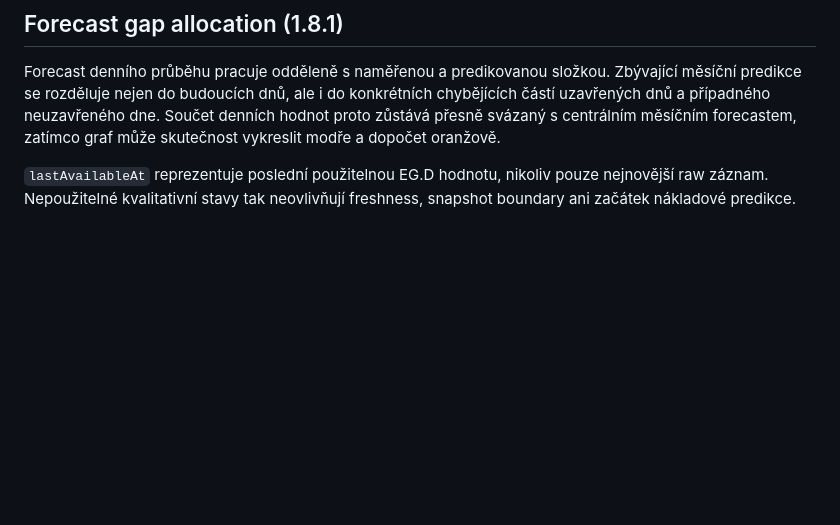
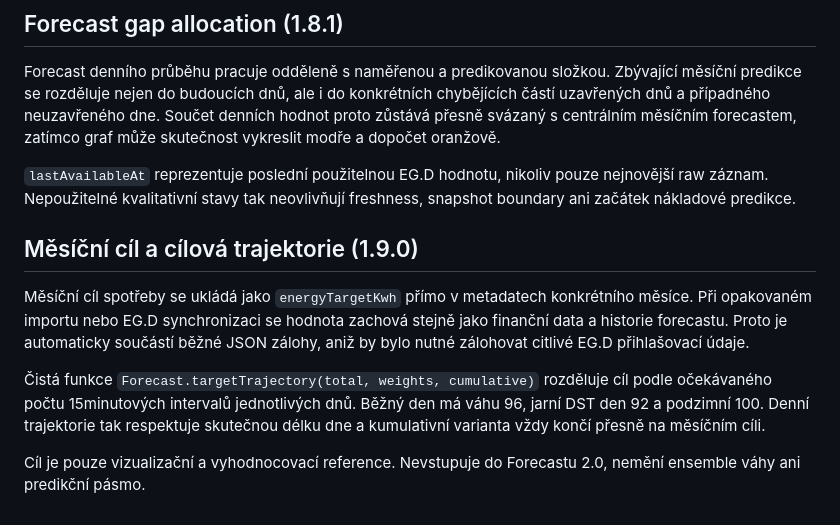
Before and after one commit to reisnerfrantisek-a11y/energo-prehled, a Markdown page: beta/ARCHITECTURE.md, the part around the change. Rendered like a GitHub page; blank space fills up the shorter version.

Commit message:
Document monthly target architecture

```diff
--- a/beta/ARCHITECTURE.md
+++ b/beta/ARCHITECTURE.md
@@ -78,3 +78,12 @@ Forecast 2.0 nepřebírá detekovaný poměr mechanicky. Síla změny pouze pře
 Forecast denního průběhu pracuje odděleně s naměřenou a predikovanou složkou. Zbývající měsíční predikce se rozděluje nejen do budoucích dnů, ale i do konkrétních chybějících částí uzavřených dnů a případného neuzavřeného dne. Součet denních hodnot proto zůstává přesně svázaný s centrálním měsíčním forecastem, zatímco graf může skutečnost vykreslit modře a dopočet oranžově.
 
 `lastAvailableAt` reprezentuje poslední použitelnou EG.D hodnotu, nikoliv pouze nejnovější raw záznam. Nepoužitelné kvalitativní stavy tak neovlivňují freshness, snapshot boundary ani začátek nákladové predikce.
+
+
+## Měsíční cíl a cílová trajektorie (1.9.0)
+
+Měsíční cíl spotřeby se ukládá jako `energyTargetKwh` přímo v metadatech konkrétního měsíce. Při opakovaném importu nebo EG.D synchronizaci se hodnota zachová stejně jako finanční data a historie forecastu. Proto je automaticky součástí běžné JSON zálohy, aniž by bylo nutné zálohovat citlivé EG.D přihlašovací údaje.
+
+Čistá funkce `Forecast.targetTrajectory(total, weights, cumulative)` rozděluje cíl podle očekávaného počtu 15minutových intervalů jednotlivých dnů. Běžný den má váhu 96, jarní DST den 92 a podzimní 100. Denní trajektorie tak respektuje skutečnou délku dne a kumulativní varianta vždy končí přesně na měsíčním cíli.
+
+Cíl je pouze vizualizační a vyhodnocovací reference. Nevstupuje do Forecastu 2.0, nemění ensemble váhy ani predikční pásmo.
```
